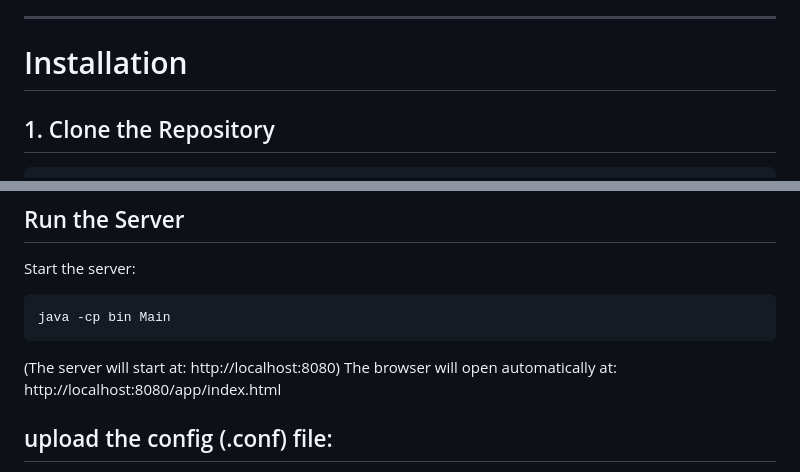
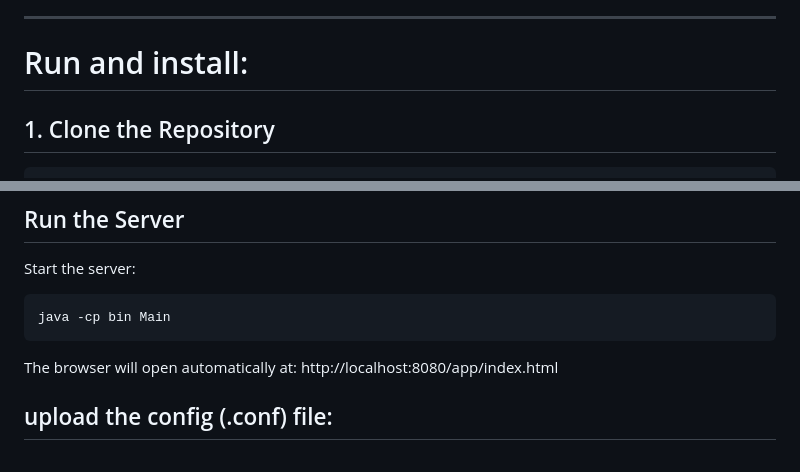
Before and after one commit to Noymalkac/Advanced_programming_project, a Markdown page: README.md, 2 parts joined by grey strips. Drawn GitHub-style.

````diff
--- a/README.md
+++ b/README.md
@@ -38,7 +38,7 @@ Upload configuration files, send messages to topics and view the computational g
 
 ---
 
-# Installation
+# Run and install:
 
 ## 1. Clone the Repository
 ```bash
@@ -61,7 +61,7 @@ Start the server:
 ```bash
 java -cp bin Main
 ```
-(The server will start at: http://localhost:8080)
+
 The browser will open automatically at: http://localhost:8080/app/index.html
 
 ## upload the config (.conf) file:
````
